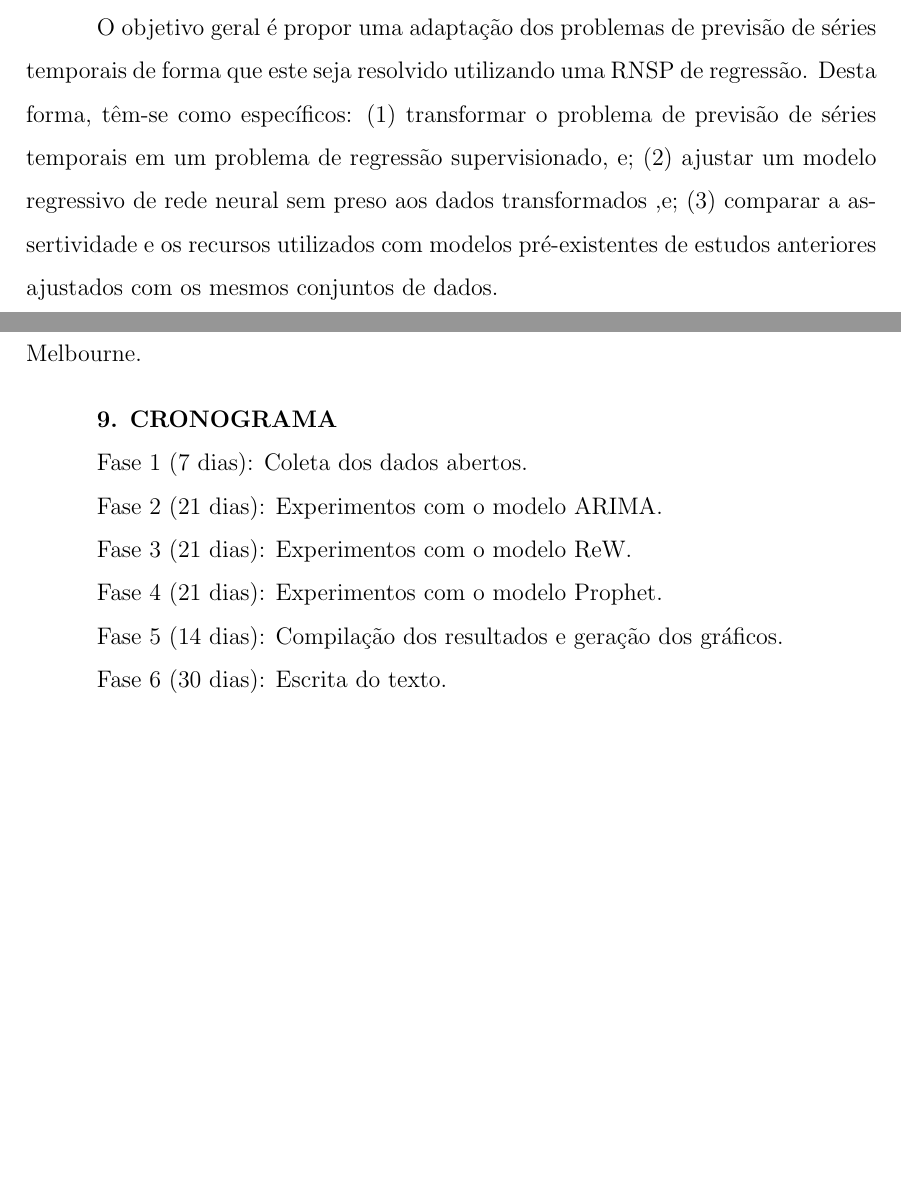
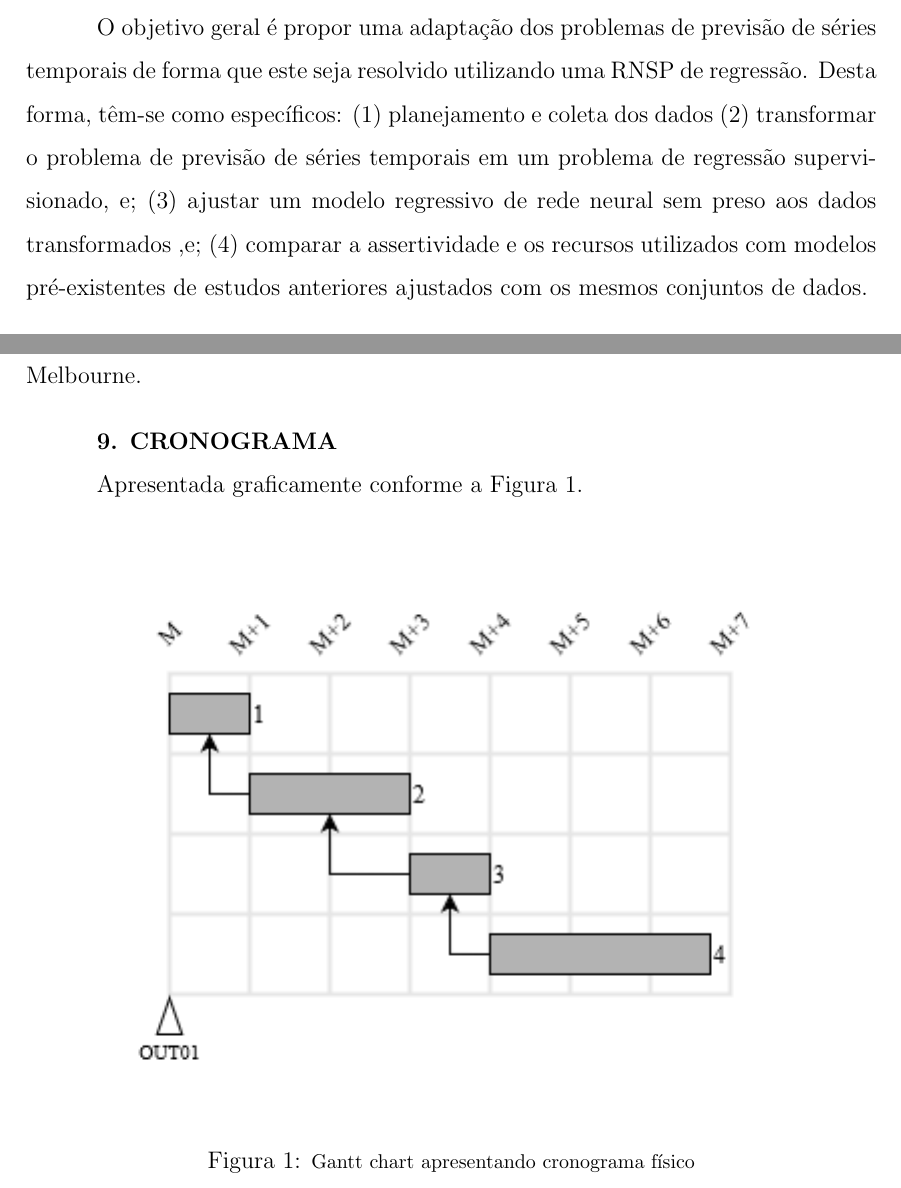
Before and after one commit to jvdavim/EEL212-Metodologia-de-Pesquisa, a LaTeX document (Principal.tex): two parts of pages 2 and 4 of 5, joined at a grey line, cut so that both start at the same text, the shorter picture padded with empty space. Compiled offline with pdfLaTeX; the source files are stored in an older character set and shown here as Unicode.

Commit message:
Tarefa 08

```diff
--- a/Principal.tex
+++ b/Principal.tex
@@ -59,7 +59,7 @@ Neste sentido, o presente projeto é uma alternativa a estudos anteriores, busca
 \textbf{6. OBJETIVO}
 
 % O objetivo geral é, então, propor um modelo computacional capaz de sistematizar o processo de ativação cerebral humano para um conjunto limitado de estímulos. Desta forma, tem-se como objetivos específicos: (1) relacionar um conjunto de estímulos morais e emocionais que serão tratados pelo modelo computacional; (2) construir um modelo tridimensional do cérebro humano que possibilite a representação espacial das áreas fisiológicas referentes ao estudo proposto, e; (3) elaborar um sistema formal capaz de deduzir uma determinada seqüência de entrada. Este sistema formal será um sistema reconhecedor.
-O objetivo geral é propor uma adaptação dos problemas de previsão de séries temporais de forma que este seja resolvido utilizando uma RNSP de regressão. Desta forma, têm-se como específicos: (1) transformar o problema de previsão de séries temporais em um problema de regressão supervisionado, e; (2) ajustar um modelo regressivo de rede neural sem preso aos dados transformados ,e; (3) comparar a assertividade e os recursos utilizados com modelos pré-existentes de estudos anteriores ajustados com os mesmos conjuntos de dados.
+O objetivo geral é propor uma adaptação dos problemas de previsão de séries temporais de forma que este seja resolvido utilizando uma RNSP de regressão. Desta forma, têm-se como específicos: (1) planejamento e coleta dos dados (2) transformar o problema de previsão de séries temporais em um problema de regressão supervisionado, e; (3) ajustar um modelo regressivo de rede neural sem preso aos dados transformados ,e; (4) comparar a assertividade e os recursos utilizados com modelos pré-existentes de estudos anteriores ajustados com os mesmos conjuntos de dados.
 
 \vspace{0.4cm}
 \textbf{7. METODOLOGIA}
@@ -94,43 +94,22 @@ Os dados serão coletados das fontes abertas eSUS e GitHub. A primeira é uma pl
 \vspace{0.4cm}
 \textbf{9. CRONOGRAMA}
 
-% Apresentada graficamente conforme a Figura \ref{Fig:Cronograma}.
+Apresentada graficamente conforme a Figura \ref{Fig:Cronograma}.
 
-Fase 1 (7 dias): Coleta dos dados abertos.
-
-Fase 2 (21 dias): Experimentos com o modelo ARIMA.
-
-Fase 3 (21 dias): Experimentos com o modelo ReW.
-
-Fase 4 (21 dias): Experimentos com o modelo Prophet.
-
-Fase 5 (14 dias): Compilação dos resultados e geração dos gráficos.
-
-Fase 6 (30 dias): Escrita do texto.
-
-% \begin{figure}
-% \begin{center}
-% \parbox[h]{14cm}
-%   {
-%   \begin{center}
-%   \includegraphics[scale=1.0]{Cronograma.eps}
-%   \caption[\small{(\textit{Atenção, evitar projetos com menos de 5 meses})}]{\label{Fig:Cronograma} \footnotesize{(\textit{Atenção, evitar projetos com menos de 5 meses})}}
-%   \end{center}
-%   }
-% \end{center}
-% \end{figure}
+\begin{figure}[!h]
+\begin{center}
+\parbox[h]{14cm}
+  {
+  \begin{center}
+  \includegraphics[scale=1.0]{Cronograma.png}
+  \caption{\label{Fig:Cronograma} \footnotesize{Gantt chart apresentando cronograma físico}}
+  \end{center}
+  }
+\end{center}
+\end{figure}
 
 \bibliographystyle{plain}
 \bibliography{main}
-% \begin{thebibliography}{}
-
-% \bibitem{Alzahrani2020} ALZAHRANI, S. I., ALJAMAAN, I. A., AL-FAKIH, E. A.?Forecas-ting  the  spread  of  the  COVID-19  pandemic  in  Saudi  Arabia  usingARIMA  prediction  model  under  current  public  health  interventions?,Journal of Infection and Public Health, v.  13, n.  7, pp.  914?919,2020.  ISSN: 1876-0341.  doi:  https://doi.org/10.1016/j.jiph.2020.06.001.Dispon ??vel em:<https://www.sciencedirect.com/science/article/pii/S1876034120304937>.
-
-% \bibitem{Binmore92}BINMORE, Ken. "Fun and Games". Lexington, D. C. Heath, 1992. p.51.
-
-% \bibitem{Lins98}CARVAHO, Roberto Lins de, OLIVEIRA, Cláudia Maria, "Modelos de Computação e Sistemas Formais". Rio de Janeiro, UnNiversidade Federal do Rio de Janeiro, 1998.
-
-% \end{thebibliography}
 
       \vspace{2cm}
       \noindent
```
Also changed, not shown: Figuras/Cronograma.png (added), Principal.pdf, 1 other file.
